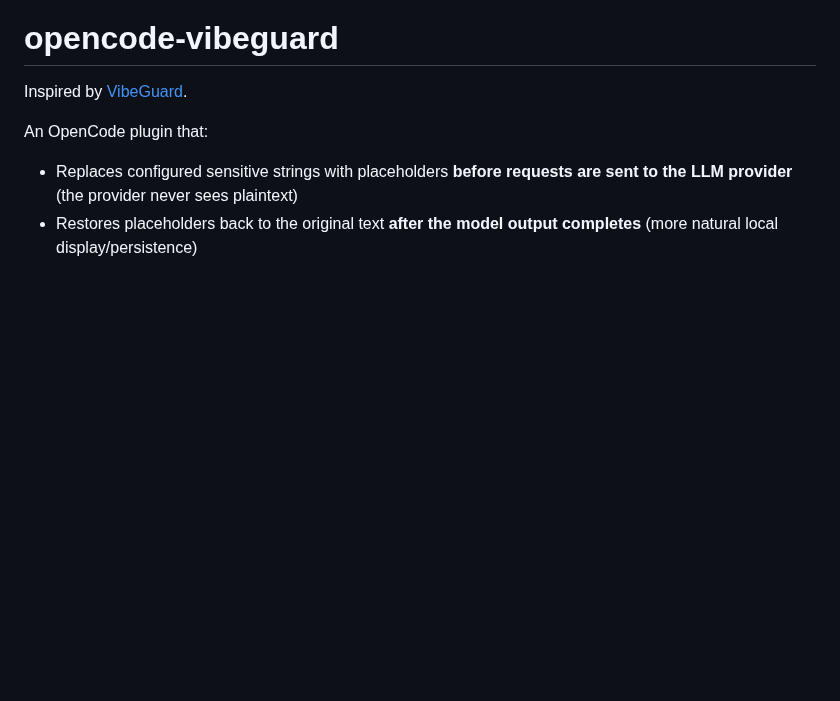
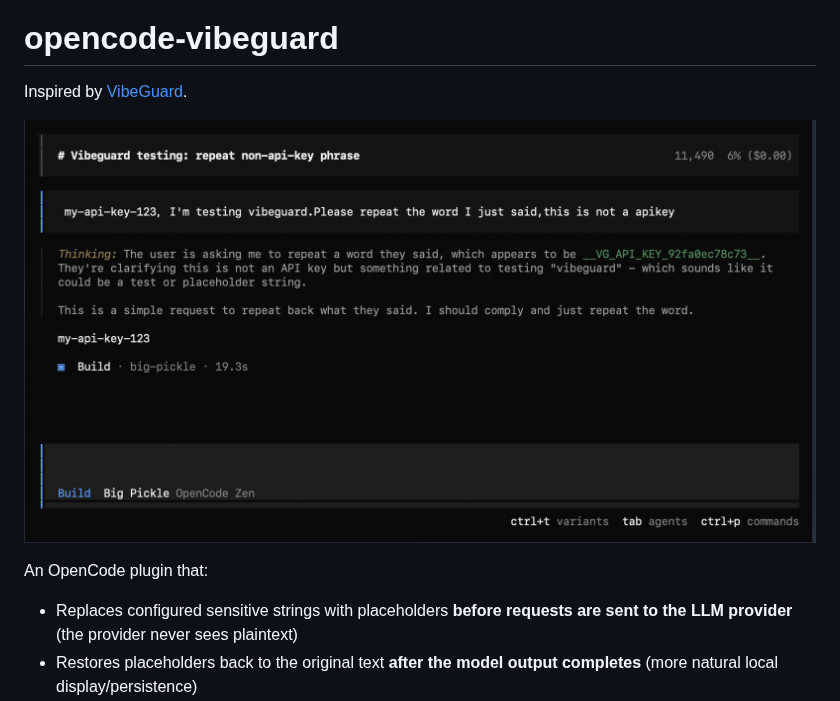
Before and after one commit to inkdust2021/opencode-vibeguard, a Markdown page: README.md, the part around the change. Drawn GitHub-style; pictures changed too: screenshot.png (added); blank space fills up the shorter version.

Commit message:
docs: add screenshot

```diff
--- a/README.md
+++ b/README.md
@@ -8,6 +8,8 @@ English | [中文](README-zh.md)
 # opencode-vibeguard
 
 Inspired by [VibeGuard](https://github.com/inkdust2021/VibeGuard).
+
+![Screenshot](./screenshot.png)
 
 An OpenCode plugin that:
 
```
Also changed, not shown: README-zh.md (+2 -0 lines).
